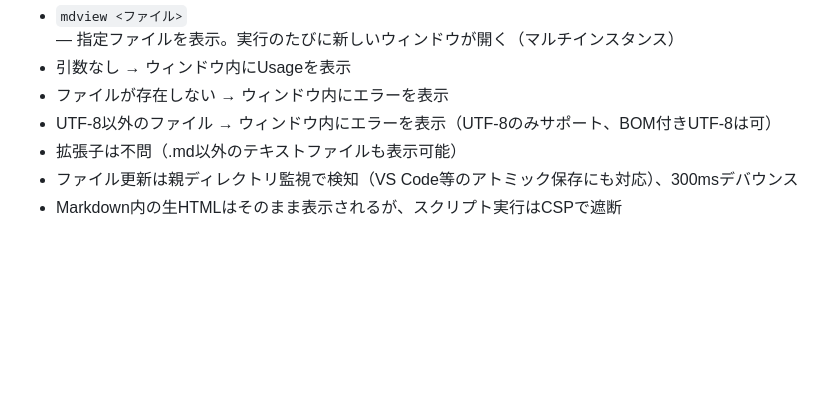
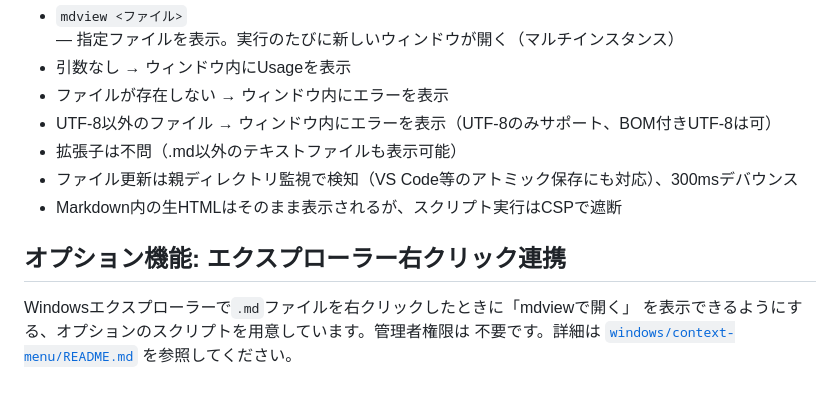
Before and after one commit to nomoto03/mdview, a Markdown page: README.md, the part around the change. GitHub-like rendering; blank space fills up the shorter version.

Commit message:
docs: エクスプローラー右クリック連携の使い方を追記

```diff
--- a/README.md
+++ b/README.md
@@ -106,3 +106,10 @@ npm run tauri icon app-icon.png
 - 拡張子は不問（.md以外のテキストファイルも表示可能）
 - ファイル更新は親ディレクトリ監視で検知（VS Code等のアトミック保存にも対応）、300msデバウンス
 - Markdown内の生HTMLはそのまま表示されるが、スクリプト実行はCSPで遮断
+
+## オプション機能: エクスプローラー右クリック連携
+
+Windowsエクスプローラーで`.md`ファイルを右クリックしたときに「mdviewで開く」
+を表示できるようにする、オプションのスクリプトを用意しています。管理者権限は
+不要です。詳細は [`windows/context-menu/README.md`](windows/context-menu/README.md)
+を参照してください。
```
Also changed, not shown: windows/context-menu/README.md (added, +37 -0 lines).
